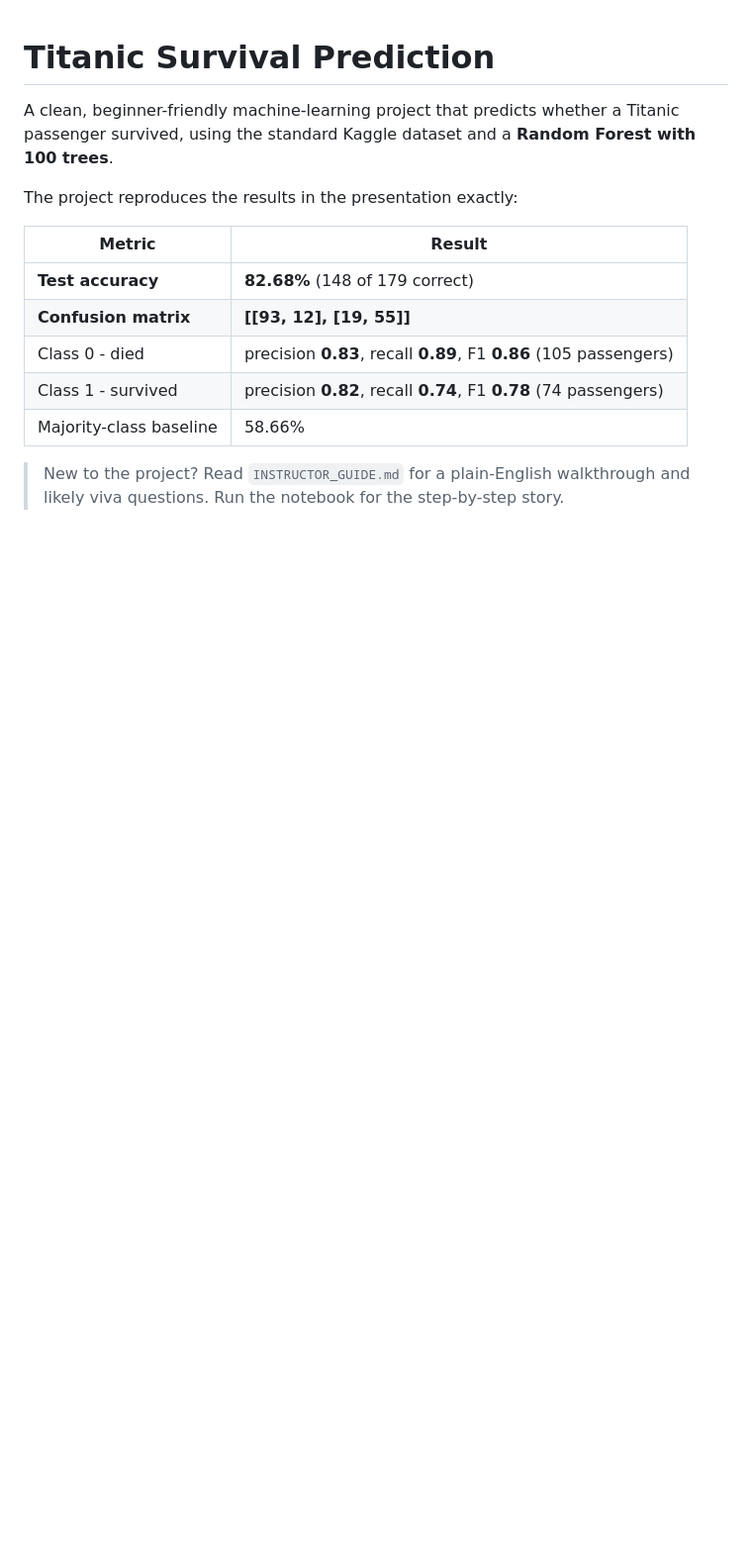
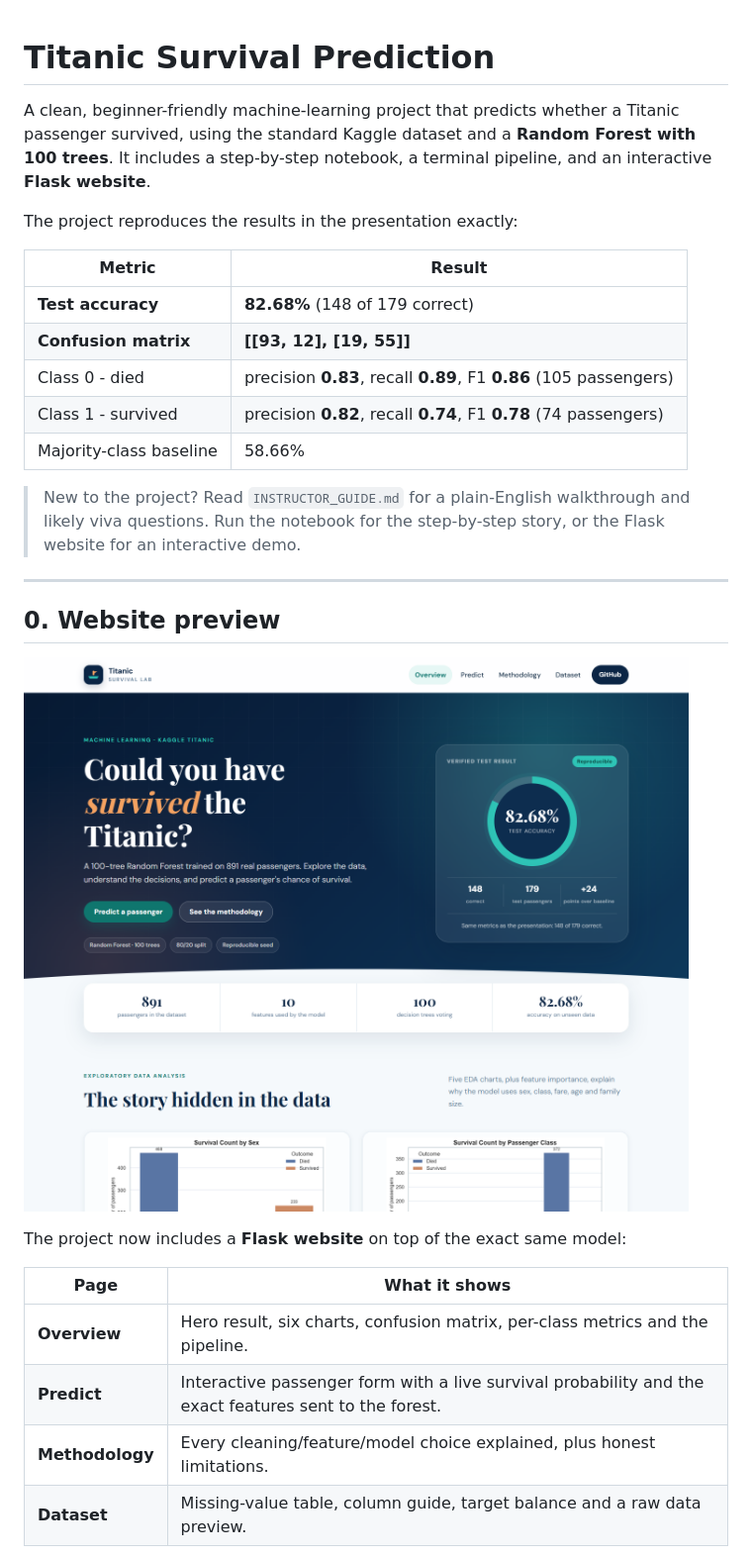
Before and after one commit to manvithin/TITANIC_PROJECT, a Markdown page: README.md, the part around one of its changes. Shown at 99% size. GitHub-like rendering; pictures changed too: docs/website-overview.png (added); blank space fills up the shorter version.

```diff
--- a/README.md
+++ b/README.md
@@ -2,7 +2,8 @@
 
 A clean, beginner-friendly machine-learning project that predicts whether a
 Titanic passenger survived, using the standard Kaggle dataset and a
-**Random Forest with 100 trees**.
+**Random Forest with 100 trees**. It includes a step-by-step notebook, a
+terminal pipeline, and an interactive **Flask website**.
 
 The project reproduces the results in the presentation exactly:
 
@@ -15,4 +16,21 @@ The project reproduces the results in the presentation exactly:
 | Majority-class baseline | 58.66% |
 
 > New to the project? Read `INSTRUCTOR_GUIDE.md` for a plain-English walkthrough
-> and likely viva questions. Run the notebook for the step-by-step story.
+> and likely viva questions. Run the notebook for the step-by-step story, or the
+> Flask website for an interactive demo.
+
+---
+
+## 0. Website preview
+
+![Titanic Survival Lab website overview](docs/website-overview.png)
+
+The project now includes a **Flask website** on top of the exact same model:
+
+| Page | What it shows |
+|---|---|
+| **Overview** | Hero result, six charts, confusion matrix, per-class metrics and the pipeline. |
+| **Predict** | Interactive passenger form with a live survival probability and the exact features sent to the forest. |
+| **Methodology** | Every cleaning/feature/model choice explained, plus honest limitations. |
+| **Dataset** | Missing-value table, column guide, target balance and a raw data preview. |
+
```
Also changed, not shown: other parts of README.md (+41 -0 lines), INSTRUCTOR_GUIDE.md (+50 -0 lines), docs/website-prediction.png (added).
